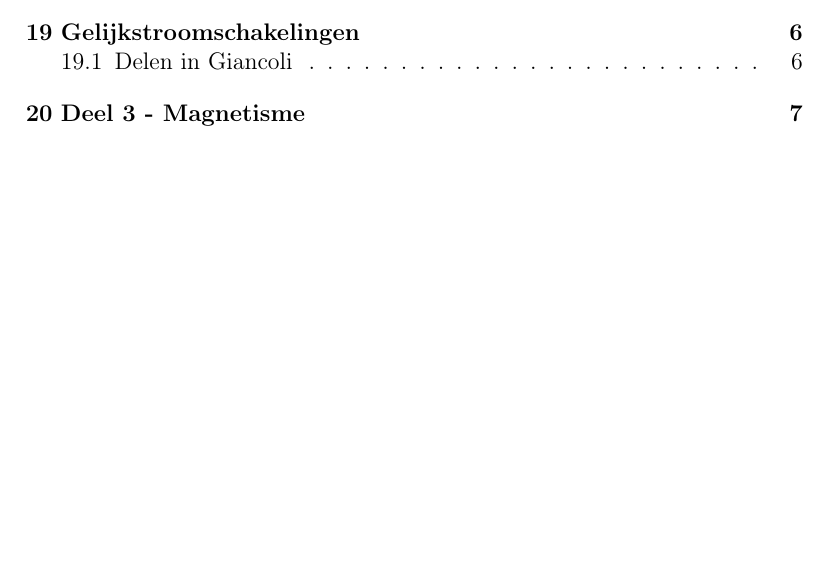
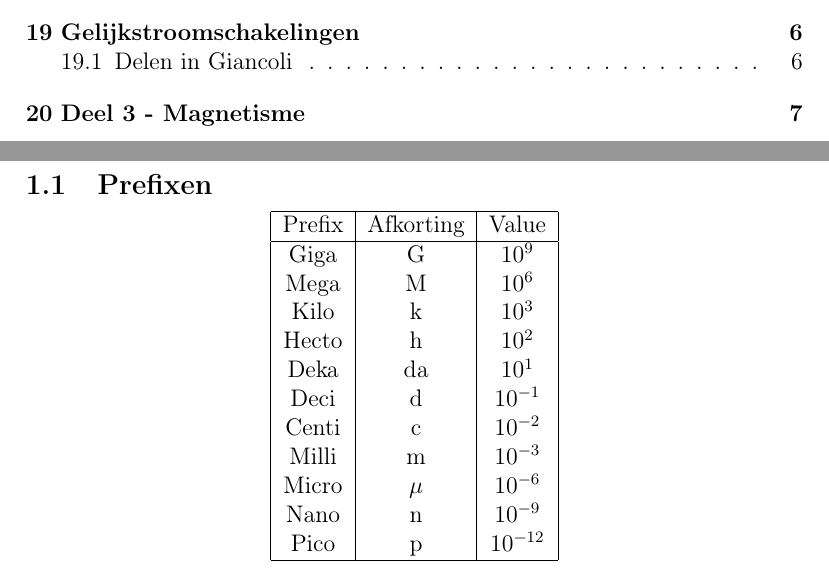
Before and after one commit to Allys1098/AfleidingenNatuurkunde, a LaTeX document (theorie_natuurkunde.tex): part of page 2 of 7 before the commit and two parts of pages 2 and 3 of 7 after it, the two joined at a grey line, cut so that both start at the same text, the shorter picture padded with empty space. Compiled offline with pdfLaTeX.

Commit message:
Add prefixe

```diff
--- a/theorie_natuurkunde.tex
+++ b/theorie_natuurkunde.tex
@@ -14,6 +14,26 @@
 	\tableofcontents
 	\newpage
 	\section{Algemene afspraken rond dit document}
+	\subsection{Prefixen}
+		\begin{center}
+		\begin{tabular}{ | c | c | c | }
+		\hline
+			 Prefix & Afkorting & Value \\
+		\hline
+			Giga & G & $10^{9}$ \\
+			Mega & M & $10^{6}$ \\
+ 			Kilo & k & $10^{3}$ \\
+ 			Hecto & h & $10^{2}$ \\
+ 			Deka & da & $10^{1}$ \\
+ 			Deci & d & $10^{-1}$ \\
+ 			Centi & c & $10^{-2}$ \\
+ 			Milli & m & $10^{-3}$ \\
+ 			Micro & $\mu$ & $10^{-6}$ \\
+ 			Nano & n & $10^{-9}$ \\
+ 			Pico & p & $10^{-12}$ \\
+ 		\hline
+		\end{tabular}
+		\end{center}
 	\newpage
 	\section{Deel 1 - Mechanica}
 	\section{Kinematica in 1 dimensie}
```
Also changed, not shown: theorie_natuurkunde.pdf, 4 other files.
